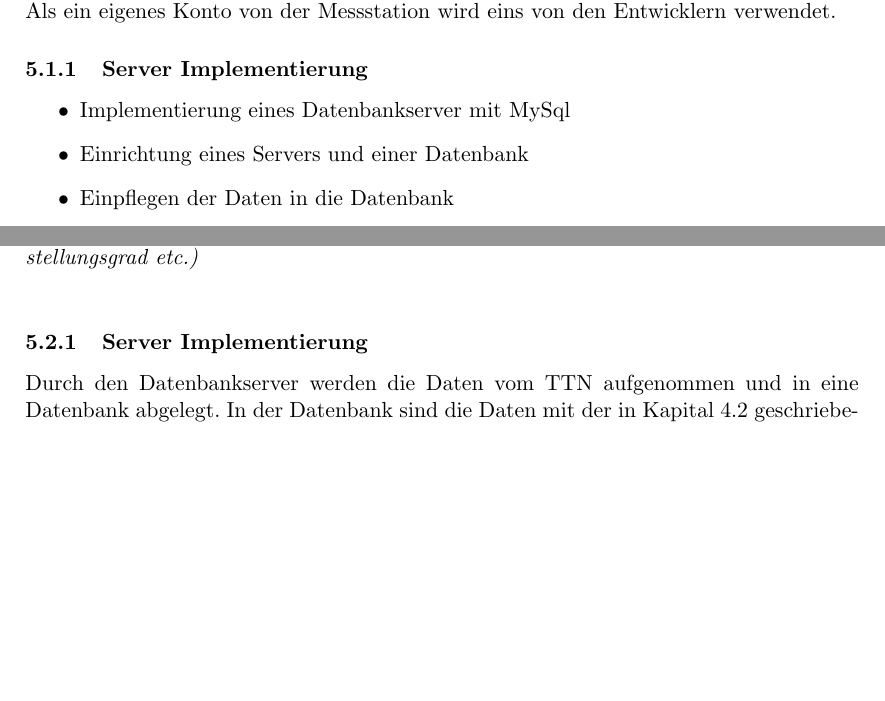
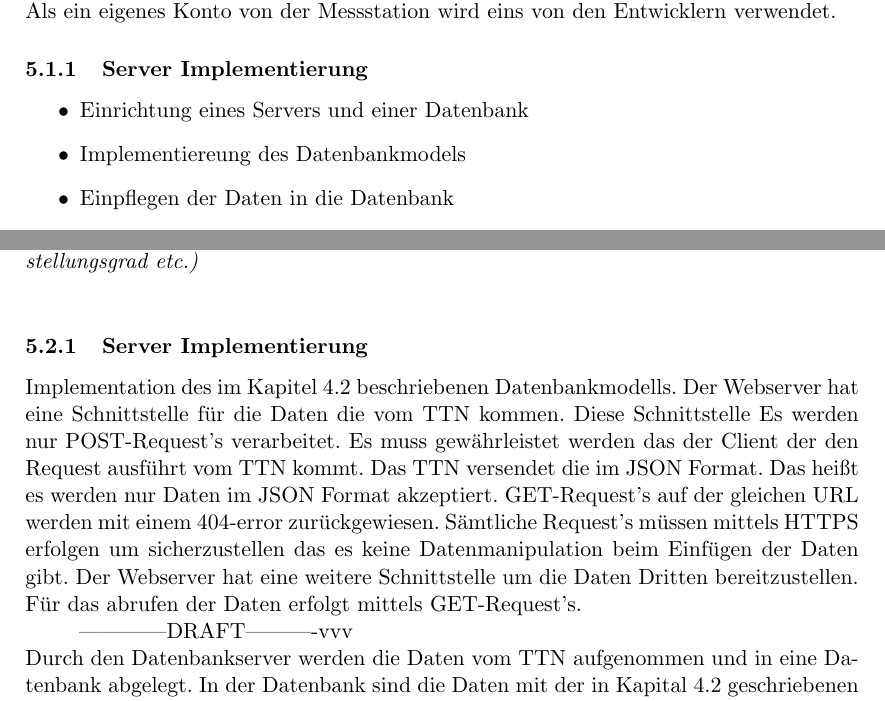
Before and after one commit to technologiestiftung/flussbad, a LaTeX document (doc/specifications/pflichtenheft/main.tex, which reads doc/specifications/pflichtenheft/rahmenbedingungen.tex): two parts of pages 14 and 15 of 19, joined at a grey line, cut so that both start at the same text, the shorter picture padded with empty space. Compiled offline with pdfLaTeX.

Commit message:
-mod: section server implementation

```diff
--- a/doc/specifications/pflichtenheft/rahmenbedingungen.tex
+++ b/doc/specifications/pflichtenheft/rahmenbedingungen.tex
@@ -14,8 +14,8 @@ Die serverseitige Implementierung und der Aufbau einer Messstation sollen parall
 
 \subsubsection{Server Implementierung}
 \begin{itemize}
-	\item Implementierung eines Datenbankserver mit MySql
 	\item Einrichtung eines Servers und einer Datenbank
+	\item Implementiereung des Datenbankmodels
 	\item Einpflegen der Daten in die Datenbank
 	\item Definition einer Schnittstelle zwischen dem Server und Client
 	\item Implementierung des Webservers
@@ -34,7 +34,14 @@ Die serverseitige Implementierung und der Aufbau einer Messstation sollen parall
 \descriptionWhat{Was sind die jeweiligen Ergebnisse der Entwicklungsschritte (Prototypenumfang, Fertigstellungsgrad etc.)}
 
 \subsubsection{Server Implementierung}
-Durch den Datenbankserver werden die Daten vom TTN aufgenommen und in eine Datenbank abgelegt. In der Datenbank sind die Daten mit der in Kapital \ref{subsec:con_strct_comp} geschriebenen Struktur gespeichert. Der Webserver sowie die Datenbank sind vom Anbieter 1\&1 gemietet. Der Webserver stellt Clients die Daten in der Form von JSON zur Verfügung.
+
+Implementation des im Kapitel \ref{subsec:con_strct_comp} beschriebenen Datenbankmodells. Der Webserver hat eine Schnittstelle für die Daten die vom TTN kommen. Diese Schnittstelle Es werden nur POST-Request's verarbeitet. Es muss gewährleistet werden das der Client der den Request ausführt vom TTN kommt. Das TTN versendet die im JSON Format. Das heißt es werden nur Daten im JSON Format akzeptiert. GET-Request's auf der gleichen URL werden mit einem 404-error zurückgewiesen. Sämtliche Request's müssen mittels HTTPS erfolgen um sicherzustellen das es keine Datenmanipulation beim Einfügen der Daten gibt.
+Der Webserver hat eine weitere Schnittstelle um die Daten Dritten bereitzustellen. Für das abrufen der Daten erfolgt mittels GET-Request's.
+
+------------DRAFT----------vvv\\
+Durch den Datenbankserver werden die Daten vom TTN aufgenommen und in eine Datenbank abgelegt. In der Datenbank sind die Daten mit der in Kapital \ref{subsec:con_strct_comp} geschriebenen Struktur gespeichert.
+
+Der Webserver sowie die Datenbank sind vom Anbieter 1\&1 gemietet. Der Webserver stellt Clients die Daten in der Form von JSON zur Verfügung.
 
 \subsubsection{Messstation}
 Aufbau einer Messstation mit der Hardware:
```
